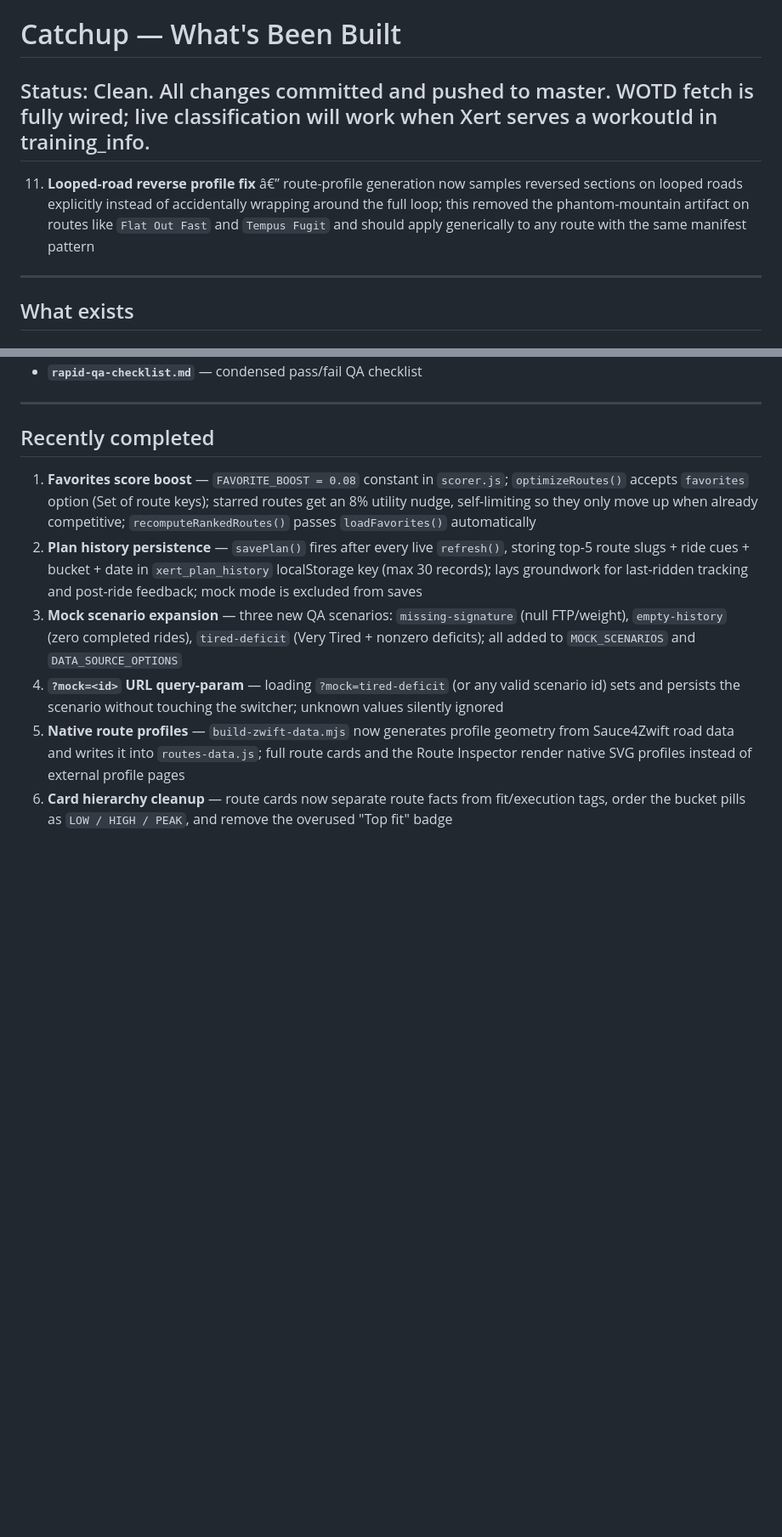
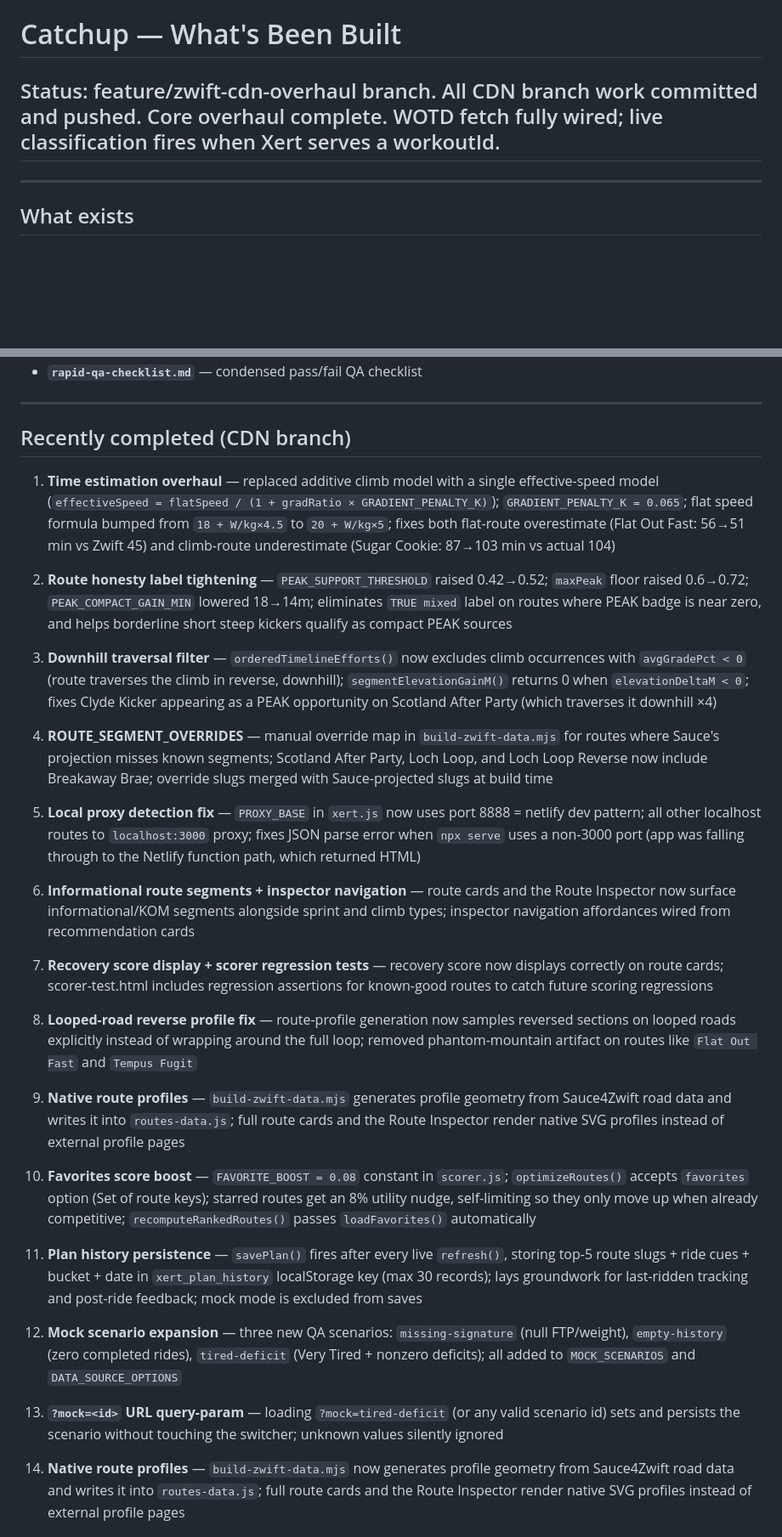
Before and after one commit to cr45hmurphy/zwift-route-recommender, a Markdown page: docs/planning/catchup.md, 2 parts joined by grey strips. Shown at 85% size. Drawn GitHub-style; blank space fills up the shorter version.

```diff
--- a/docs/planning/catchup.md
+++ b/docs/planning/catchup.md
@@ -1,8 +1,6 @@
 # Catchup — What's Been Built
 
-## Status: Clean. All changes committed and pushed to master. WOTD fetch is fully wired; live classification will work when Xert serves a workoutId in training_info.
-
-11. **Looped-road reverse profile fix** â€” route-profile generation now samples reversed sections on looped roads explicitly instead of accidentally wrapping around the full loop; this removed the phantom-mountain artifact on routes like `Flat Out Fast` and `Tempus Fugit` and should apply generically to any route with the same manifest pattern
+## Status: feature/zwift-cdn-overhaul branch. All CDN branch work committed and pushed. Core overhaul complete. WOTD fetch fully wired; live classification fires when Xert serves a workoutId.
 
 ---
 
@@ -86,9 +84,27 @@
 
 ---
 
-## Recently completed
+## Recently completed (CDN branch)
 
-1. **Favorites score boost** — `FAVORITE_BOOST = 0.08` constant in `scorer.js`; `optimizeRoutes()` accepts `favorites` option (Set of route keys); starred routes get an 8% utility nudge, self-limiting so they only move up when already competitive; `recomputeRankedRoutes()` passes `loadFavorites()` automatically
+1. **Time estimation overhaul** — replaced additive climb model with a single effective-speed model (`effectiveSpeed = flatSpeed / (1 + gradRatio × GRADIENT_PENALTY_K)`); `GRADIENT_PENALTY_K = 0.065`; flat speed formula bumped from `18 + W/kg×4.5` to `20 + W/kg×5`; fixes both flat-route overestimate (Flat Out Fast: 56→51 min vs Zwift 45) and climb-route underestimate (Sugar Cookie: 87→103 min vs actual 104)
+
+2. **Route honesty label tightening** — `PEAK_SUPPORT_THRESHOLD` raised 0.42→0.52; `maxPeak` floor raised 0.6→0.72; `PEAK_COMPACT_GAIN_MIN` lowered 18→14m; eliminates `TRUE mixed` label on routes where PEAK badge is near zero, and helps borderline short steep kickers qualify as compact PEAK sources
+
+3. **Downhill traversal filter** — `orderedTimelineEfforts()` now excludes climb occurrences with `avgGradePct < 0` (route traverses the climb in reverse, downhill); `segmentElevationGainM()` returns 0 when `elevationDeltaM < 0`; fixes Clyde Kicker appearing as a PEAK opportunity on Scotland After Party (which traverses it downhill ×4)
+
+4. **ROUTE_SEGMENT_OVERRIDES** — manual override map in `build-zwift-data.mjs` for routes where Sauce's projection misses known segments; Scotland After Party, Loch Loop, and Loch Loop Reverse now include Breakaway Brae; override slugs merged with Sauce-projected slugs at build time
+
+5. **Local proxy detection fix** — `PROXY_BASE` in `xert.js` now uses port 8888 = netlify dev pattern; all other localhost routes to `localhost:3000` proxy; fixes JSON parse error when `npx serve` uses a non-3000 port (app was falling through to the Netlify function path, which returned HTML)
+
+6. **Informational route segments + inspector navigation** — route cards and the Route Inspector now surface informational/KOM segments alongside sprint and climb types; inspector navigation affordances wired from recommendation cards
+
+7. **Recovery score display + scorer regression tests** — recovery score now displays correctly on route cards; scorer-test.html includes regression assertions for known-good routes to catch future scoring regressions
+
+8. **Looped-road reverse profile fix** — route-profile generation now samples reversed sections on looped roads explicitly instead of wrapping around the full loop; removed phantom-mountain artifact on routes like `Flat Out Fast` and `Tempus Fugit`
+
+9. **Native route profiles** — `build-zwift-data.mjs` generates profile geometry from Sauce4Zwift road data and writes it into `routes-data.js`; full route cards and the Route Inspector render native SVG profiles instead of external profile pages
+
+10. **Favorites score boost** — `FAVORITE_BOOST = 0.08` constant in `scorer.js`; `optimizeRoutes()` accepts `favorites` option (Set of route keys); starred routes get an 8% utility nudge, self-limiting so they only move up when already competitive; `recomputeRankedRoutes()` passes `loadFavorites()` automatically
 2. **Plan history persistence** — `savePlan()` fires after every live `refresh()`, storing top-5 route slugs + ride cues + bucket + date in `xert_plan_history` localStorage key (max 30 records); lays groundwork for last-ridden tracking and post-ride feedback; mock mode is excluded from saves
 3. **Mock scenario expansion** — three new QA scenarios: `missing-signature` (null FTP/weight), `empty-history` (zero completed rides), `tired-deficit` (Very Tired + nonzero deficits); all added to `MOCK_SCENARIOS` and `DATA_SOURCE_OPTIONS`
 4. **`?mock=<id>` URL query-param** — loading `?mock=tired-deficit` (or any valid scenario id) sets and persists the scenario without touching the switcher; unknown values silently ignored
```
Also changed, not shown: other parts of docs/planning/catchup.md (+2 -1 lines), docs/planning/parkinglot.md (+18 -8 lines), docs/reference/zwift-route-recommender-spec.md (+42 -15 lines).
